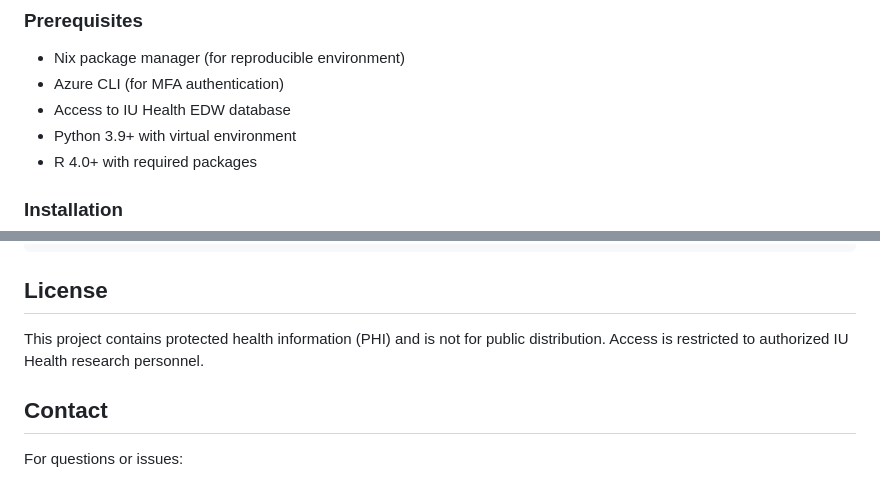
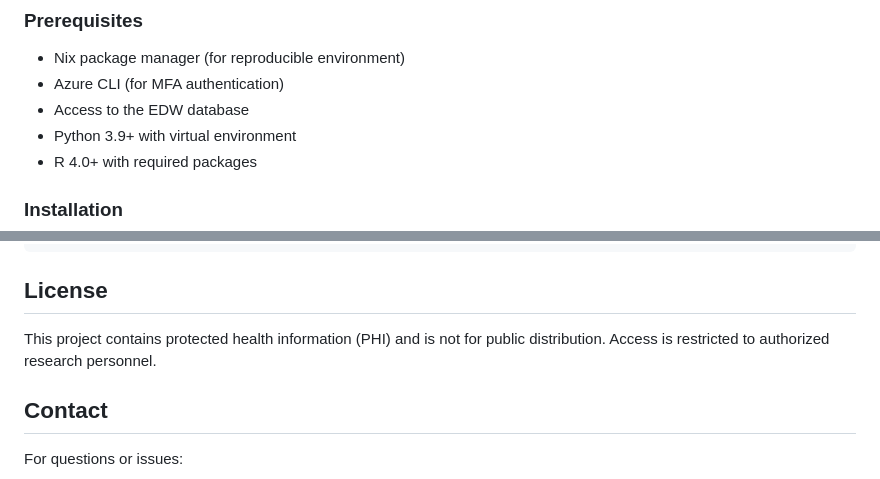
Before and after one commit to harlananelson/nix, a Markdown page: Clinical-Research-Data-Pipeline.md, 2 parts joined by grey strips. Drawn GitHub-style.

Commit message:
Drop tenant-specific references from pipeline doc
Genericize EDW/personnel references; the doc describes a general clinical-research
data pipeline, not a single organization.

Co-Authored-By: Claude Fable 5 <noreply@anthropic.com>

```diff
--- a/Clinical-Research-Data-Pipeline.md
+++ b/Clinical-Research-Data-Pipeline.md
@@ -59,7 +59,7 @@ This project implements a secure, MFA-authenticated data extraction and analysis
 
 - Nix package manager (for reproducible environment)
 - Azure CLI (for MFA authentication)
-- Access to IU Health EDW database
+- Access to the EDW database
 - Python 3.9+ with virtual environment
 - R 4.0+ with required packages
 
@@ -262,7 +262,7 @@ Clinical Research Data Pipeline
 
 ## License
 
-This project contains protected health information (PHI) and is not for public distribution. Access is restricted to authorized IU Health research personnel.
+This project contains protected health information (PHI) and is not for public distribution. Access is restricted to authorized research personnel.
 
 ## Contact
 
```
